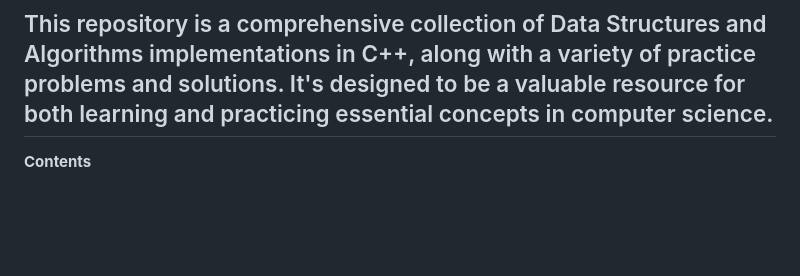
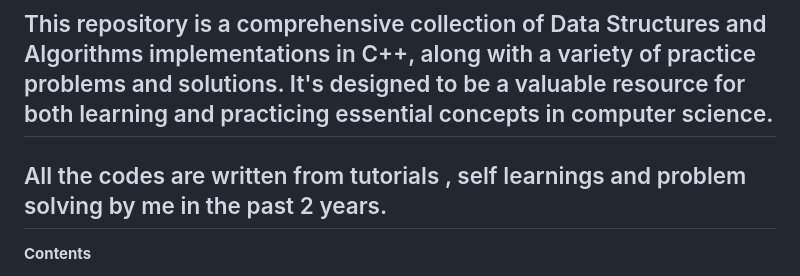
Before and after one commit to rajxsv/Data-Structures-and-Algorithms, a Markdown page: README.md, the part around the change. GitHub-like rendering; blank space fills up the shorter version.

```diff
--- a/README.md
+++ b/README.md
@@ -1,6 +1,8 @@
  # Data Structures and Algorithms**
 
 ## This repository is a comprehensive collection of Data Structures and Algorithms implementations in C++, along with a variety of practice problems and solutions. It's designed to be a valuable resource for both learning and practicing essential concepts in computer science.
+
+## All the codes are written from tutorials , self learnings and problem solving by me in the past 2 years.
 
 **Contents**
 
```
